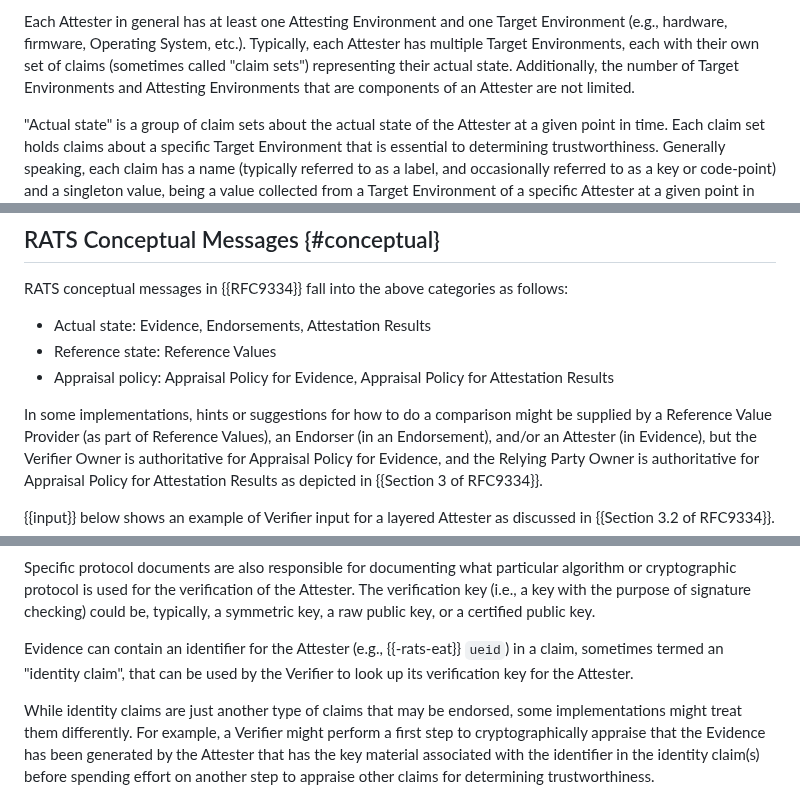
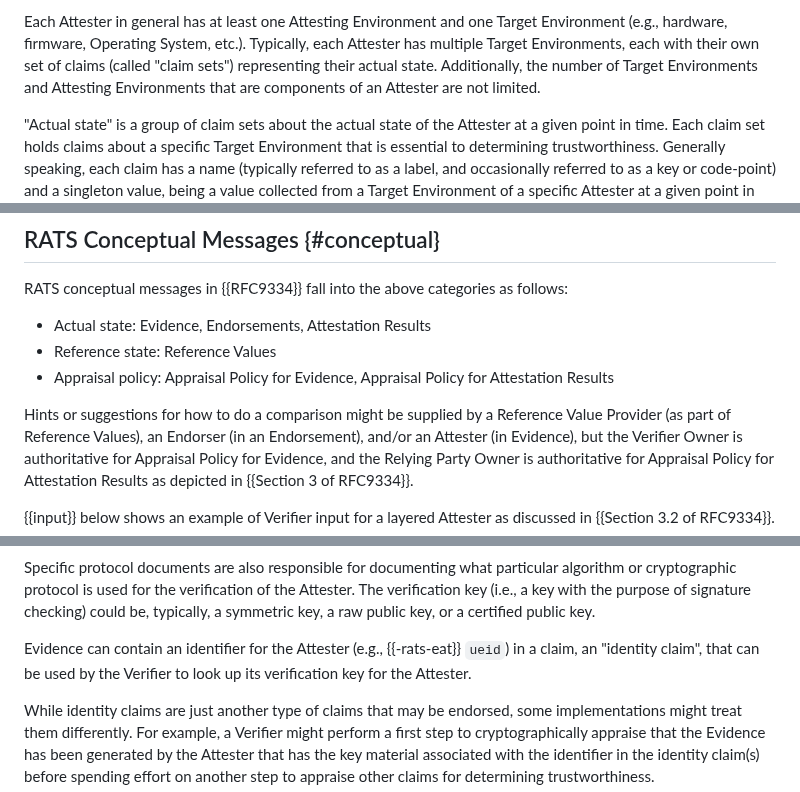
Before and after one commit to ietf-rats-wg/rats-endorsements, a Markdown page: draft-ietf-rats-endorsements.md, 3 parts joined by grey strips. GitHub-like rendering.

Commit message:
small edits from MCR’s review
Fix #53

```diff
--- a/draft-ietf-rats-endorsements.md
+++ b/draft-ietf-rats-endorsements.md
@@ -94,8 +94,8 @@ states, and an appraisal policy that controls how the two are compared.
 
 Each Attester in general has at least one Attesting Environment and one Target
 Environment (e.g., hardware, firmware, Operating System, etc.).  Typically, each
-Attester has multiple Target Environments, each with their own set of claims (sometimes
-called "claim sets") representing their actual state.  Additionally, the number of
+Attester has multiple Target Environments, each with their own set of claims
+(called "claim sets") representing their actual state.  Additionally, the number of
 Target Environments and Attesting Environments that are components of an Attester are not limited.
 
 "Actual state" is a group of claim sets about the actual state of the Attester at a
@@ -131,7 +131,7 @@ RATS conceptual messages in {{RFC9334}} fall into the above categories as follow
 * Reference state: Reference Values
 * Appraisal policy: Appraisal Policy for Evidence, Appraisal Policy for Attestation Results
 
-In some implementations, hints or suggestions for how to do a comparison might
+Hints or suggestions for how to do a comparison might
 be supplied by a Reference Value Provider (as part of Reference Values),
 an Endorser (in an Endorsement), and/or an Attester (in Evidence),
 but the Verifier Owner is authoritative for Appraisal Policy for Evidence,
@@ -246,7 +246,7 @@ particular algorithm or cryptographic protocol is used for the verification
 of the Attester. The verification key (i.e., a key with the purpose of signature checking) could be, typically, a symmetric key, a raw public key, or a certified public key.
 
 Evidence can contain an identifier for the Attester
-(e.g., {{-rats-eat}} `ueid`) in a claim, sometimes termed an "identity claim",
+(e.g., {{-rats-eat}} `ueid`) in a claim, an "identity claim",
 that can be used by the Verifier to look up its verification key for the Attester.
 
 While identity claims are just another
```
